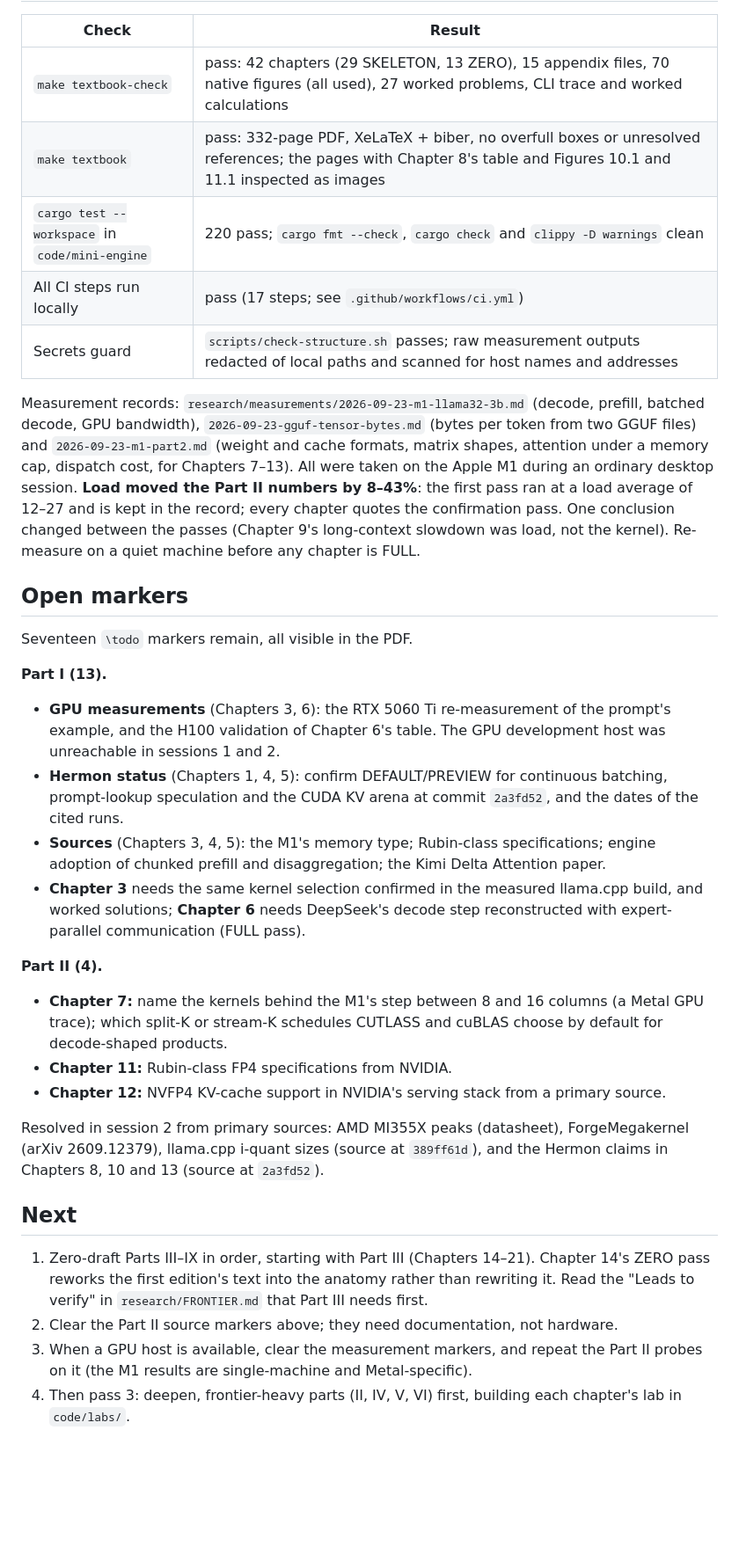
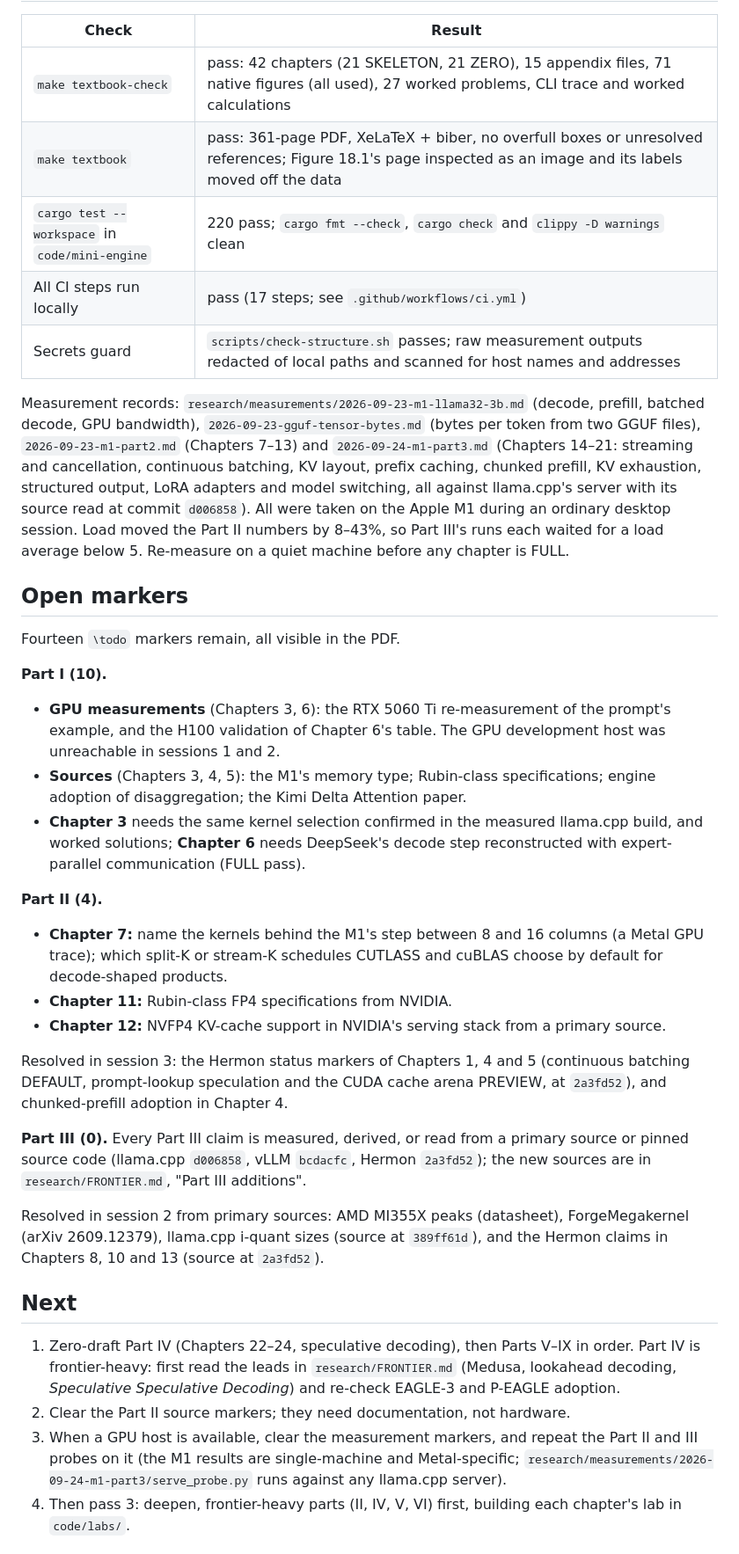
Before and after one commit to hermonai/inside-the-llm-engine, a Markdown page: docs/STATUS.md, the part around one of its changes. Shown at 88% size. GitHub-like rendering; blank space fills up the shorter version.

```diff
--- a/docs/STATUS.md
+++ b/docs/STATUS.md
@@ -93,38 +93,35 @@ if this table is stale. Words are approximate prose words.
 
 | Check | Result |
 | --- | --- |
-| `make textbook-check` | pass: 42 chapters (29 SKELETON, 13 ZERO), 15 appendix files, 70 native figures (all used), 27 worked problems, CLI trace and worked calculations |
-| `make textbook` | pass: 332-page PDF, XeLaTeX + biber, no overfull boxes or unresolved references; the pages with Chapter 8's table and Figures 10.1 and 11.1 inspected as images |
+| `make textbook-check` | pass: 42 chapters (21 SKELETON, 21 ZERO), 15 appendix files, 71 native figures (all used), 27 worked problems, CLI trace and worked calculations |
+| `make textbook` | pass: 361-page PDF, XeLaTeX + biber, no overfull boxes or unresolved references; Figure 18.1's page inspected as an image and its labels moved off the data |
 | `cargo test --workspace` in `code/mini-engine` | 220 pass; `cargo fmt --check`, `cargo check` and `clippy -D warnings` clean |
 | All CI steps run locally | pass (17 steps; see `.github/workflows/ci.yml`) |
 | Secrets guard | `scripts/check-structure.sh` passes; raw measurement outputs redacted of local paths and scanned for host names and addresses |
 
 Measurement records: `research/measurements/2026-09-23-m1-llama32-3b.md`
 (decode, prefill, batched decode, GPU bandwidth), `2026-09-23-gguf-tensor-bytes.md`
-(bytes per token from two GGUF files) and `2026-09-23-m1-part2.md` (weight and
-cache formats, matrix shapes, attention under a memory cap, dispatch cost, for
-Chapters 7–13). All were taken on the Apple M1 during an ordinary desktop
-session. **Load moved the Part II numbers by 8–43%**: the first pass ran at a
-load average of 12–27 and is kept in the record; every chapter quotes the
-confirmation pass. One conclusion changed between the passes (Chapter 9's
-long-context slowdown was load, not the kernel). Re-measure on a quiet machine
-before any chapter is FULL.
+(bytes per token from two GGUF files), `2026-09-23-m1-part2.md` (Chapters
+7–13) and `2026-09-24-m1-part3.md` (Chapters 14–21: streaming and
+cancellation, continuous batching, KV layout, prefix caching, chunked prefill,
+KV exhaustion, structured output, LoRA adapters and model switching, all
+against llama.cpp's server with its source read at commit `d006858`). All were
+taken on the Apple M1 during an ordinary desktop session. Load moved the Part
+II numbers by 8–43%, so Part III's runs each waited for a load average below
+5. Re-measure on a quiet machine before any chapter is FULL.
 
 ## Open markers
 
-Seventeen `\todo` markers remain, all visible in the PDF.
+Fourteen `\todo` markers remain, all visible in the PDF.
 
-**Part I (13).**
+**Part I (10).**
 
 - **GPU measurements** (Chapters 3, 6): the RTX 5060 Ti re-measurement of the
   prompt's example, and the H100 validation of Chapter 6's table. The GPU
   development host was unreachable in sessions 1 and 2.
-- **Hermon status** (Chapters 1, 4, 5): confirm DEFAULT/PREVIEW for continuous
-  batching, prompt-lookup speculation and the CUDA KV arena at commit
-  `2a3fd52`, and the dates of the cited runs.
 - **Sources** (Chapters 3, 4, 5): the M1's memory type; Rubin-class
-  specifications; engine adoption of chunked prefill and disaggregation; the
-  Kimi Delta Attention paper.
+  specifications; engine adoption of disaggregation; the Kimi Delta Attention
+  paper.
 - **Chapter 3** needs the same kernel selection confirmed in the measured
   llama.cpp build, and worked solutions; **Chapter 6** needs DeepSeek's decode
   step reconstructed with expert-parallel communication (FULL pass).
@@ -138,6 +135,15 @@ Seventeen `\todo` markers remain, all visible in the PDF.
 - **Chapter 12:** NVFP4 KV-cache support in NVIDIA's serving stack from a
   primary source.
 
+Resolved in session 3: the Hermon status markers of Chapters 1, 4 and 5
+(continuous batching DEFAULT, prompt-lookup speculation and the CUDA cache
+arena PREVIEW, at `2a3fd52`), and chunked-prefill adoption in Chapter 4.
+
+**Part III (0).** Every Part III claim is measured, derived, or read from a
+primary source or pinned source code (llama.cpp `d006858`, vLLM `bcdacfc`,
+Hermon `2a3fd52`); the new sources are in `research/FRONTIER.md`,
+"Part III additions".
+
 Resolved in session 2 from primary sources: AMD MI355X peaks (datasheet),
 ForgeMegakernel (arXiv 2609.12379), llama.cpp i-quant sizes (source at
 `389ff61d`), and the Hermon claims in Chapters 8, 10 and 13 (source at
@@ -145,14 +151,15 @@ ForgeMegakernel (arXiv 2609.12379), llama.cpp i-quant sizes (source at
 
 ## Next
 
-1. Zero-draft Parts III–IX in order, starting with Part III (Chapters 14–21).
-   Chapter 14's ZERO pass reworks the first edition's text into the anatomy
-   rather than rewriting it. Read the "Leads to verify" in
-   `research/FRONTIER.md` that Part III needs first.
-2. Clear the Part II source markers above; they need documentation, not
-   hardware.
+1. Zero-draft Part IV (Chapters 22–24, speculative decoding), then Parts V–IX
+   in order. Part IV is frontier-heavy: first read the leads in
+   `research/FRONTIER.md` (Medusa, lookahead decoding, *Speculative
+   Speculative Decoding*) and re-check EAGLE-3 and P-EAGLE adoption.
+2. Clear the Part II source markers; they need documentation, not hardware.
 3. When a GPU host is available, clear the measurement markers, and repeat the
-   Part II probes on it (the M1 results are single-machine and Metal-specific).
+   Part II and III probes on it (the M1 results are single-machine and
+   Metal-specific; `research/measurements/2026-09-24-m1-part3/serve_probe.py`
+   runs against any llama.cpp server).
 4. Then pass 3: deepen, frontier-heavy parts (II, IV, V, VI) first, building
    each chapter's lab in `code/labs/`.
 
```
Also changed, not shown: other parts of docs/STATUS.md (+38 -20 lines).
